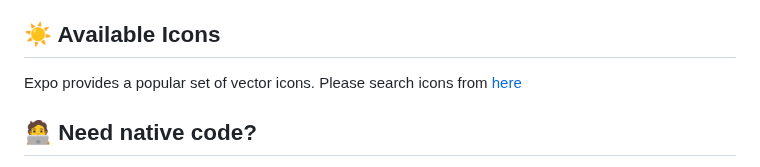
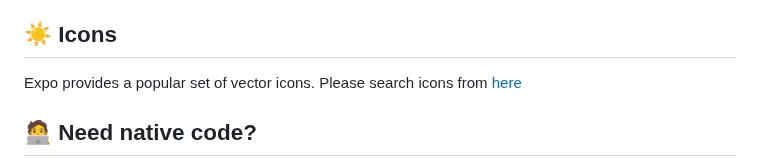
Before and after one commit to wataru-maeda/react-native-boilerplate, a Markdown page: README.md, the part around the change. Rendered like a GitHub page.

Commit message:
chore: update readme

```diff
--- a/README.md
+++ b/README.md
@@ -200,7 +200,7 @@ To set up the CD workflow, follow these steps:
 
 </details>
 
-## ☀️ Available Icons
+## ☀️ Icons
 
 Expo provides a popular set of vector icons. Please search icons from [here](https://icons.expo.fyi/)
 
```
